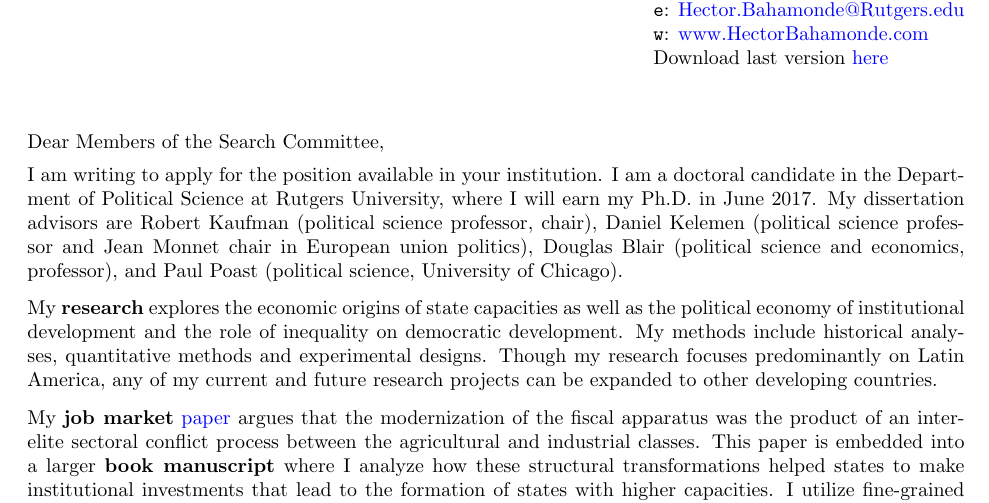
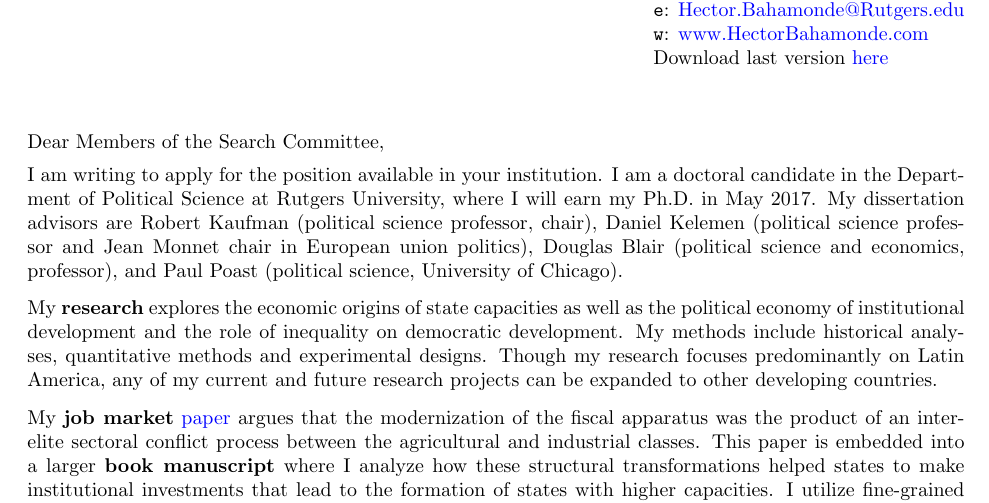
Before and after one commit to hbahamonde/Job_Market, a LaTeX document (Bahamonde_Cover_Letter.tex): part of page 1 of 2, cut so that both start at the same text. The pictures show the PDF file Bahamonde_Cover_Letter.pdf that the author committed with the source.

Commit message:
Minor changes

```diff
--- a/Bahamonde_Cover_Letter.tex
+++ b/Bahamonde_Cover_Letter.tex
@@ -72,7 +72,7 @@ Download last version \href{http://github.com/hbahamonde/Job_Market/raw/master/B
 %----------------------------------------------------------------------------------------
 
 % introduction
-\vspace{-0.3cm}I am writing to apply for the position available in your institution. I am a doctoral candidate in the Department of Political Science at Rutgers University, where I will earn my Ph.D. in June 2017. My dissertation advisors are Robert Kaufman (political science professor, chair), Daniel Kelemen (political science professor and Jean Monnet chair in European union politics), Douglas Blair (political science and economics, professor), and Paul Poast (political science, University of Chicago).
+\vspace{-0.3cm}I am writing to apply for the position available in your institution. I am a doctoral candidate in the Department of Political Science at Rutgers University, where I will earn my Ph.D. in May 2017. My dissertation advisors are Robert Kaufman (political science professor, chair), Daniel Kelemen (political science professor and Jean Monnet chair in European union politics), Douglas Blair (political science and economics, professor), and Paul Poast (political science, University of Chicago).
 
 % intro: my research in general
 My {\bf research} explores the economic origins of state capacities as well as the political economy of institutional development and the role of inequality on democratic development. My methods include historical analyses, quantitative methods and experimental designs. Though my research focuses predominantly on Latin America, any of my current and future research projects can be expanded to other developing countries.
```
Also changed, not shown: Bahamonde_Cover_Letter.pdf.
